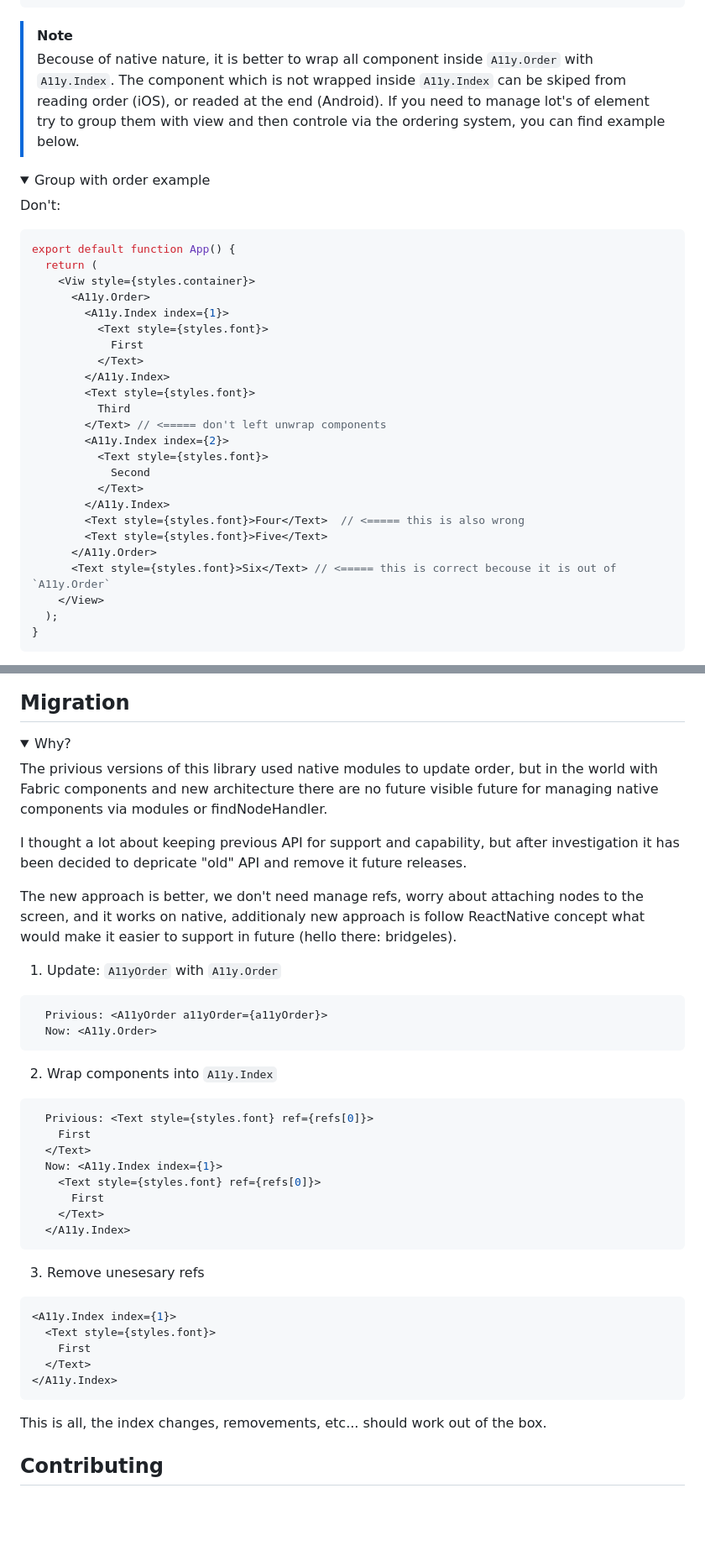
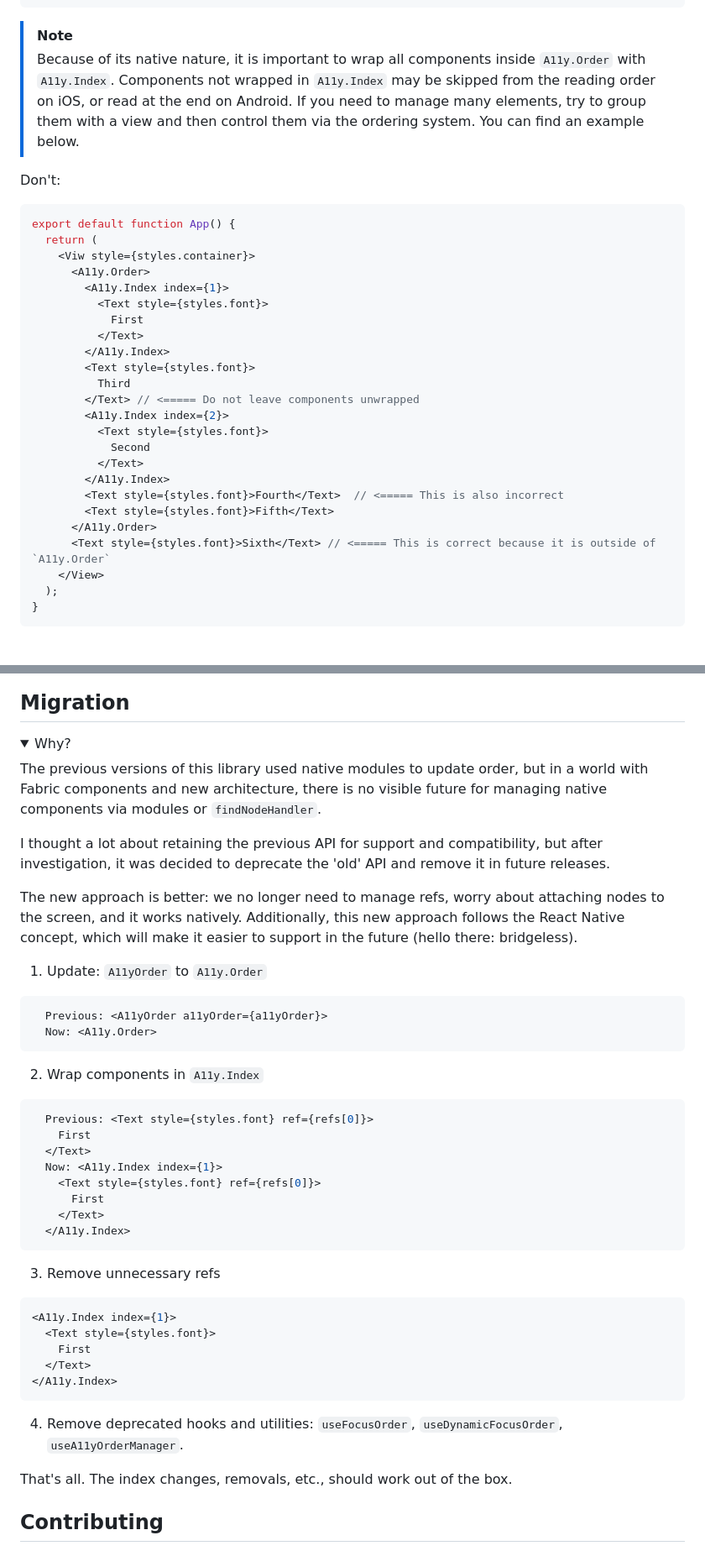
Before and after one commit to ArturKalach/react-native-a11y-order, a Markdown page: README.md, 2 parts joined by grey strips. Shown at 84% size. Rendered like a GitHub page; folded sections open; blank space fills up the shorter version.

````diff
--- a/README.md
+++ b/README.md
@@ -76,10 +88,8 @@ export default function App() {
 ```
 
 > [!NOTE]
-> Becouse of native nature, it is better to wrap all component inside `A11y.Order` with `A11y.Index`. The component which is not wrapped inside `A11y.Index` can be skiped from reading order (iOS), or readed at the end (Android). If you need to manage lot's of element try to group them with view and then controle via the ordering system, you can find example below.
+> Because of its native nature, it is important to wrap all components inside `A11y.Order` with `A11y.Index`. Components not wrapped in `A11y.Index` may be skipped from the reading order on iOS, or read at the end on Android. If you need to manage many elements, try to group them with a view and then control them via the ordering system. You can find an example below.
 
-<details>
-  <summary>Group with order example</summary>
 
 Don't:
 
@@ -95,16 +105,16 @@ export default function App() {
         </A11y.Index>
         <Text style={styles.font}>
           Third
-        </Text> // <===== don't left unwrap components
+        </Text> // <===== Do not leave components unwrapped
         <A11y.Index index={2}>
           <Text style={styles.font}>
             Second
           </Text>
         </A11y.Index>
-        <Text style={styles.font}>Four</Text>  // <===== this is also wrong
-        <Text style={styles.font}>Five</Text>
+        <Text style={styles.font}>Fourth</Text>  // <===== This is also incorrect
+        <Text style={styles.font}>Fifth</Text>
       </A11y.Order>
-      <Text style={styles.font}>Six</Text> // <===== this is correct becouse it is out of `A11y.Order`
+      <Text style={styles.font}>Sixth</Text> // <===== This is correct because it is outside of `A11y.Order`
     </View>
   );
 }
@@ -206,27 +227,25 @@ export default function App() {
 <details>
   <summary>Why?</summary>
 
+The previous versions of this library used native modules to update order, but in a world with Fabric components and new architecture, there is no visible future for managing native components via modules or `findNodeHandler`.
 
-The privious versions of this library used native modules to update order, but in the world with Fabric components and new architecture there are no future visible future for managing native components via modules or findNodeHandler.
+I thought a lot about retaining the previous API for support and compatibility, but after investigation, it was decided to deprecate the 'old' API and remove it in future releases.
 
-I thought a lot about keeping previous API for support and capability, but after investigation it has been decided to depricate "old" API and remove it future releases.
-
-The new approach is better, we don't need manage refs, worry about attaching nodes to the screen, and it works on native, additionaly new approach is follow ReactNative concept what would make it easier to support in future (hello there: bridgeles).
-
+The new approach is better: we no longer need to manage refs, worry about attaching nodes to the screen, and it works natively. Additionally, this new approach follows the React Native concept, which will make it easier to support in the future (hello there: bridgeless).
 
 </details>
 
-1. Update: `A11yOrder` with `A11y.Order`
+1. Update: `A11yOrder` to `A11y.Order`
 
 ```js
-  Privious: <A11yOrder a11yOrder={a11yOrder}>
+  Previous: <A11yOrder a11yOrder={a11yOrder}>
   Now: <A11y.Order>
 ```
 
-2. Wrap components into `A11y.Index`
+2. Wrap components in `A11y.Index`
 
 ```js
-  Privious: <Text style={styles.font} ref={refs[0]}>
+  Previous: <Text style={styles.font} ref={refs[0]}>
     First
   </Text>
   Now: <A11y.Index index={1}>
@@ -236,7 +255,7 @@ The new approach is better, we don't need manage refs, worry about attaching nod
   </A11y.Index>
 ```
 
-3. Remove unesesary refs
+3. Remove unnecessary refs
 
 ```js
 <A11y.Index index={1}>
@@ -246,8 +265,9 @@ The new approach is better, we don't need manage refs, worry about attaching nod
 </A11y.Index>
 ```
 
-This is all, the index changes, removements, etc... should work out of the box.
+4. Remove deprecated hooks and utilities: `useFocusOrder`, `useDynamicFocusOrder`, `useA11yOrderManager`.
 
+That's all. The index changes, removals, etc., should work out of the box.
 
 ## Contributing
 
````
Also changed, not shown: other parts of README.md (+35 -12 lines), .github/images/android-reader.gif (added), .github/images/horizontal-scroll-group.gif (added), .github/images/horizontal-scroll-view.gif (added), .github/images/ios-reader.gif (added), 1 other file.
